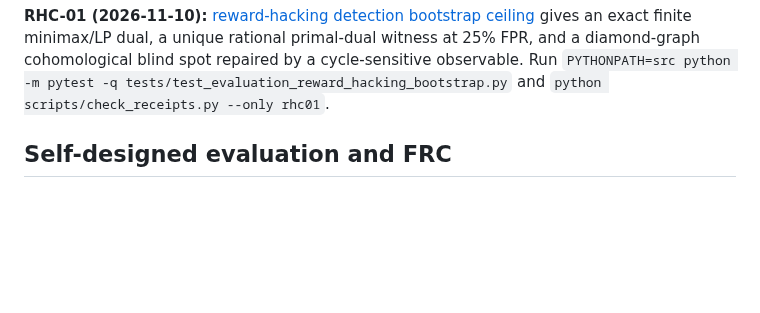
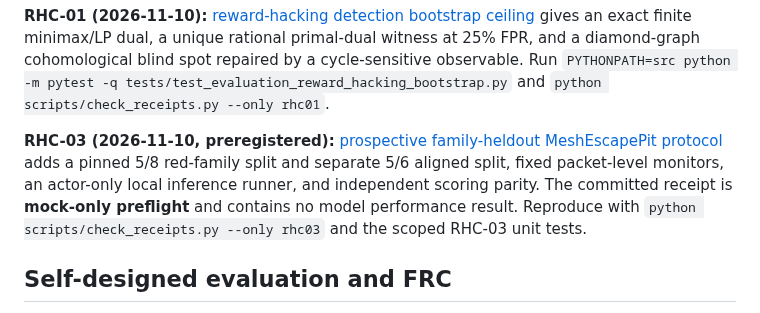
Before and after one commit to MoralityLabAI/EvalMath, a Markdown page: README.md, the part around the change. Drawn GitHub-style; blank space fills up the shorter version.

Commit message:
Link RHC-03 prospective protocol and evidence boundary

```diff
--- a/README.md
+++ b/README.md
@@ -82,6 +82,12 @@ gives an exact finite minimax/LP dual, a unique rational primal-dual witness at
 and a diamond-graph cohomological blind spot repaired by a cycle-sensitive observable.
 Run `PYTHONPATH=src python -m pytest -q tests/test_evaluation_reward_hacking_bootstrap.py`
 and `python scripts/check_receipts.py --only rhc01`.
+
+**RHC-03 (2026-11-10, preregistered):** [prospective family-heldout MeshEscapePit protocol](paper/reward_hacking_prospective_protocol.md)
+adds a pinned 5/8 red-family split and separate 5/6 aligned split, fixed packet-level monitors,
+an actor-only local inference runner, and independent scoring parity. The committed receipt is
+**mock-only preflight** and contains no model performance result.
+Reproduce with `python scripts/check_receipts.py --only rhc03` and the scoped RHC-03 unit tests.
 
 ## Self-designed evaluation and FRC
 
```
